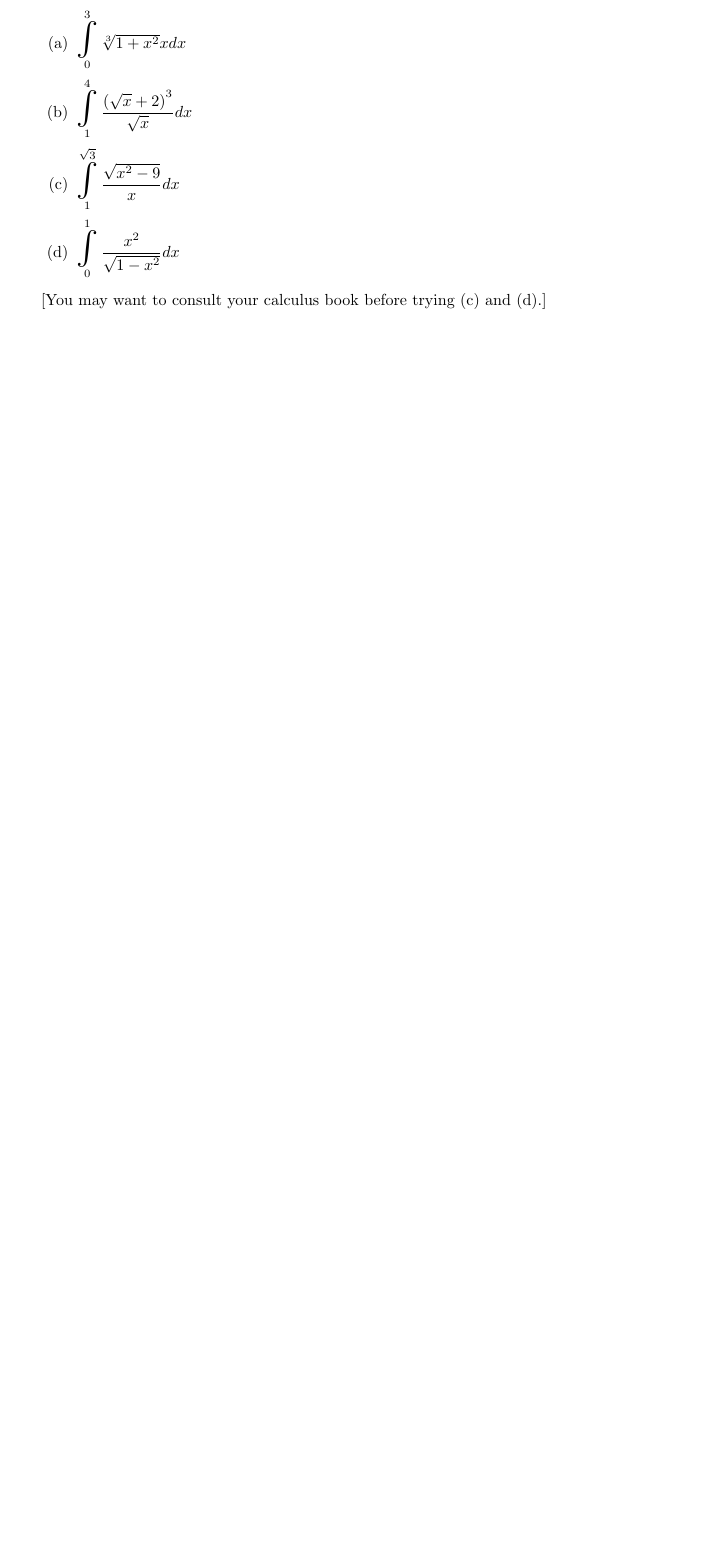
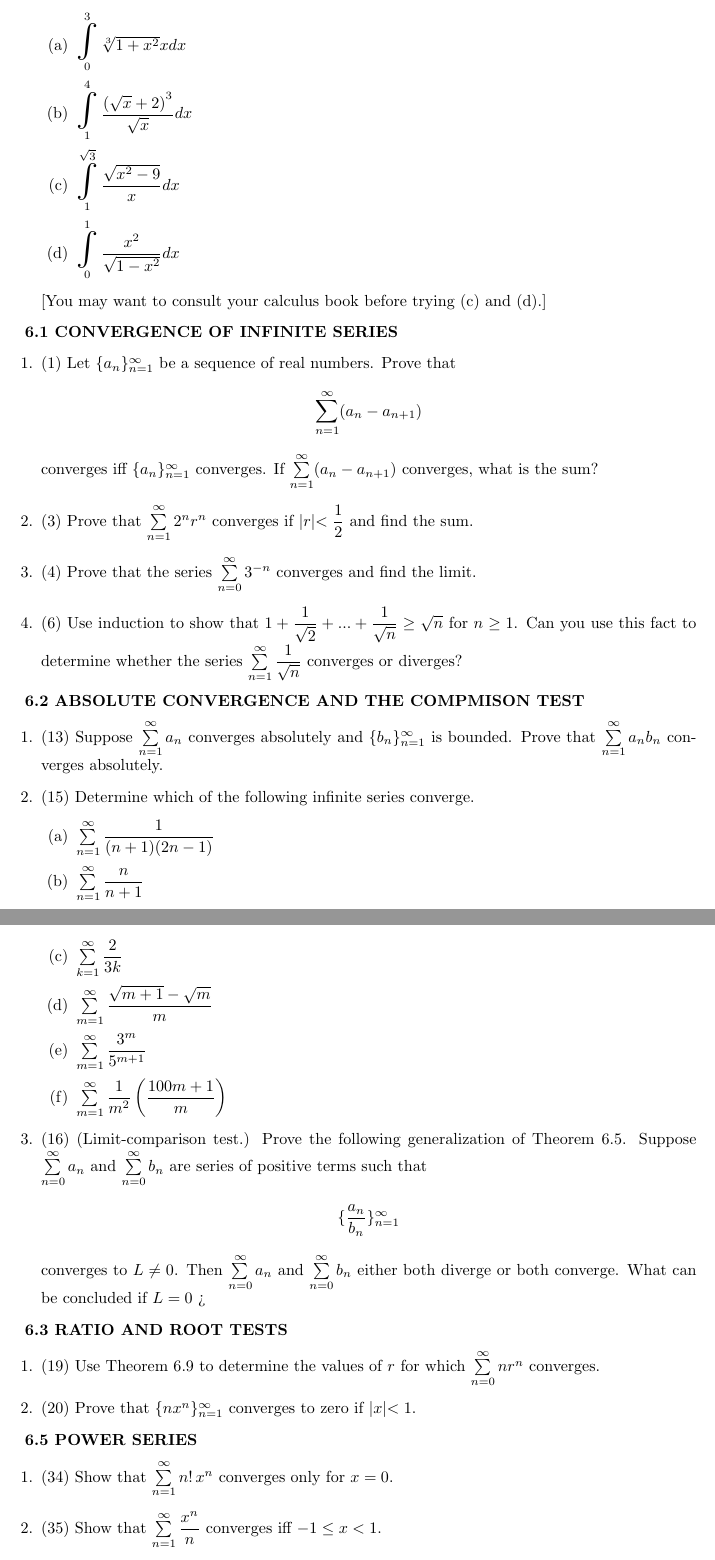
Before and after one commit to Behnam4/MAT-371, a LaTeX problem sheet (homeworkFive.tex): part of page 4 of 4 before the commit and two parts of pages 4 and 5 of 5 after it, the two joined at a grey line, cut so that both start at the same text, the shorter picture padded with empty space. Compiled offline with pdfLaTeX.

Commit message:
The rest of the questions

```diff
--- a/homeworkFive.tex
+++ b/homeworkFive.tex
@@ -135,3 +135,70 @@
 
   \end{enumerate}
 
+  \textbf{6.1 CONVERGENCE OF INFINITE SERIES}
+  \begin{enumerate}
+    \item (1) Let $\{ a_n \}_{n=1}^{\infty}$ be a sequence of real numbers. Prove that
+    $$\sum\limits_{n=1}^{\infty} (a_n-a_{n+1})$$
+    converges iff $\{ a_n \}_{n=1}^{\infty}$ converges. If $\sum\limits_{n=1}^{\infty} (a_n-a_{n+1})$ converges,
+    what is the sum?
+
+
+    \item (3) Prove that $\sum\limits_{n=1}^{\infty} 2^n r^n$ converges if $|r| < \dfrac{1}{2}$ and find the sum.
+
+
+    \item (4) Prove that the series $\sum\limits_{n=0}^{\infty} 3^{-n}$ converges and find the limit.
+
+    \item (6) Use induction to show that $1+\dfrac{1}{\sqrt{2}}+...+\dfrac{1}{\sqrt{n}} \geq \sqrt{n}$ for $n \geq 1$.
+    Can you use this fact to determine whether the series $\sum\limits_{n=1}^{\infty} \dfrac{1}{\sqrt{n}}$ converges or diverges?
+
+
+  \end{enumerate}
+
+
+  \textbf{6.2 ABSOLUTE CONVERGENCE AND THE COMPMISON TEST}
+  \begin{enumerate}
+    \item (13) Suppose $\sum\limits_{n=1}^{\infty} a_n$ converges absolutely and $\{ b_n \}_{n=1}^{\infty}$ is bounded.
+    Prove that $\sum\limits_{n=1}^{\infty} a_n b_n$ converges absolutely.
+
+    \item (15) Determine which of the following infinite series converge.
+    \begin{enumerate}
+      \item $\sum\limits_{n=1}^{\infty} \dfrac{1}{(n+1)(2n-1)}$
+
+      \item $\sum\limits_{n=1}^{\infty} \dfrac{n}{n+1}$
+
+      \item $\sum\limits_{k=1}^{\infty} \dfrac{2}{3k}$
+
+      \item $\sum\limits_{m=1}^{\infty} \dfrac{\sqrt{m+1}-\sqrt{m}}{m}$
+
+      \item $\sum\limits_{m=1}^{\infty} \dfrac{3^m}{5^{m+1}}$
+
+      \item $\sum\limits_{m=1}^{\infty} \dfrac{1}{m^2} \left(\dfrac{100m+1}{m}\right)$
+    \end{enumerate}
+
+    \item (16) (Limit-comparison test.) Prove the following generalization of Theorem $6.5$. Suppose
+    $\sum\limits_{n=0}^{\infty} a_n$ and $\sum\limits_{n=0}^{\infty} b_n$ are series of positive terms such that
+    $$\{ \dfrac{a_n}{b_n} \}_{n=1}^{\infty}$$
+    converges to $L\neq 0$. Then $\sum\limits_{n=0}^{\infty} a_n$ and $\sum\limits_{n=0}^{\infty} b_n$  either both diverge or both converge.
+    What can be concluded if $L=0$ >
+
+  \end{enumerate}
+
+
+  \textbf{6.3 RATIO AND ROOT TESTS}
+  \begin{enumerate}
+    \item (19) Use Theorem 6.9 to determine the values of $r$ for which $\sum\limits_{n=0}^{\infty} n r^n$ converges.
+
+    \item (20) Prove that $\{ n x^n\}_{n=1}^{\infty}$ converges to zero if $|x| < 1$.
+
+  \end{enumerate}
+
+
+  \textbf{6.5 POWER SERIES}
+  \begin{enumerate}
+    \item (34) Show that $\sum\limits_{n=1}^{\infty} n! x^n$ converges only for $x=0$.
+
+
+    \item (35) Show that $\sum\limits_{n=1}^{\infty} \dfrac{x^n}{n}$ converges iff $-1 \leq x <1$.
+
+
+    \item (38) Show that the power series $\sum\limits_{n=0}^{\infty} a_n x^n$ and $\sum\limits_{n=1}^{\infty} n a_n x^{n-1}$ either both converge for all
```
Also changed, not shown: homeworkFive.tex (17 more changed lines).
